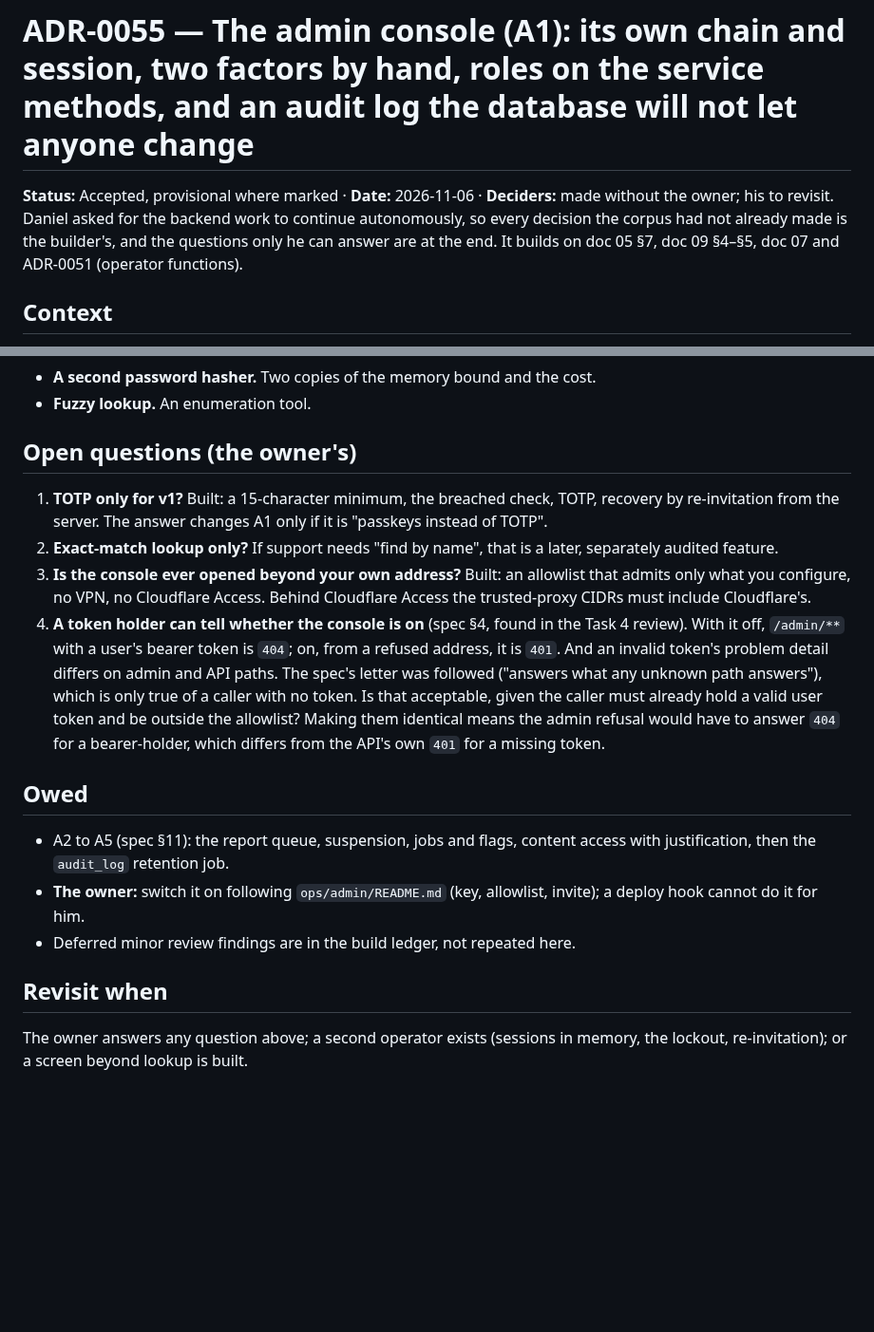
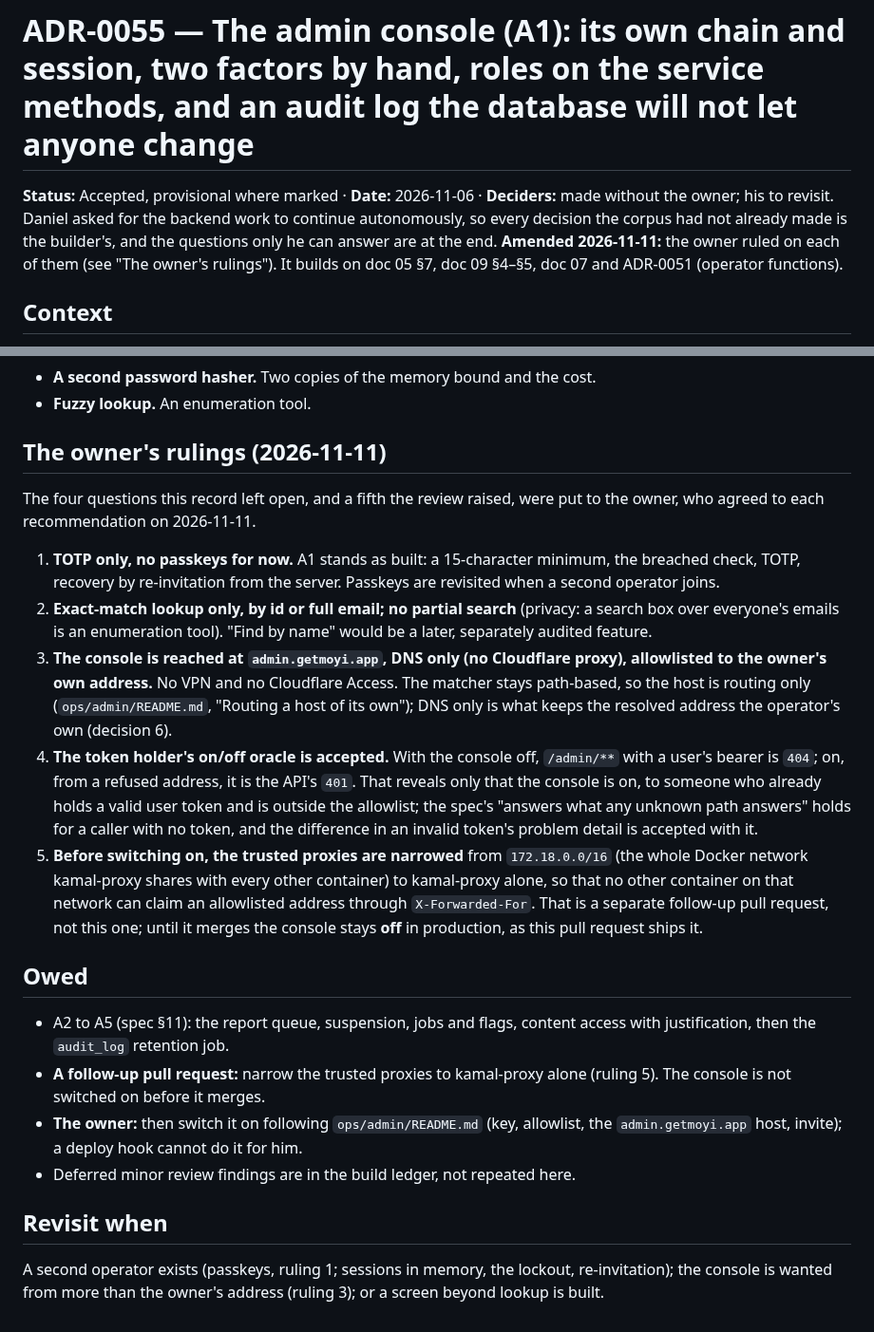
Before and after one commit to Ayodeji97/moyi-backend, a Markdown page: adr/0055-the-admin-console-sign-in-roles-and-audit-log.md, 2 parts joined by grey strips. Shown at 95% size. GitHub-like rendering; blank space fills up the shorter version.

Commit message:
docs(admin): record the owner's rulings of 2026-11-11 on the console's questions
ADR-0055, spec §12 and the runbook: TOTP only (passkeys when a second operator
joins); exact-match lookup by id or email, no partial search; the console at
admin.getmoyi.app, DNS only, allowlisted to the owner's address; the token
holder's on/off oracle accepted; and the trusted proxies narrowed to
kamal-proxy alone in a follow-up PR before the console is switched on. It
stays off here.

Co-Authored-By: Claude Opus 5.5 <noreply@anthropic.com>
Claude-Session: https://claude.ai/code/session_01HPMAbM3jxekrKSaSaRJJMo

```diff
--- a/adr/0055-the-admin-console-sign-in-roles-and-audit-log.md
+++ b/adr/0055-the-admin-console-sign-in-roles-and-audit-log.md
@@ -3,7 +3,8 @@
 **Status:** Accepted, provisional where marked · **Date:** 2026-11-06 · **Deciders:** made without
 the owner; his to revisit. Daniel asked for the backend work to continue autonomously, so every
 decision the corpus had not already made is the builder's, and the questions only he can answer are
-at the end. It builds on doc 05 §7, doc 09 §4–§5, doc 07 and ADR-0051 (operator functions).
+at the end. **Amended 2026-11-11:** the owner ruled on each of them (see "The owner's rulings").
+It builds on doc 05 §7, doc 09 §4–§5, doc 07 and ADR-0051 (operator functions).
 
 ## Context
 
@@ -144,32 +145,44 @@ ports of identity and bond.
 - **A second password hasher.** Two copies of the memory bound and the cost.
 - **Fuzzy lookup.** An enumeration tool.
 
-## Open questions (the owner's)
+## The owner's rulings (2026-11-11)
 
-1. **TOTP only for v1?** Built: a 15-character minimum, the breached check, TOTP, recovery by
-   re-invitation from the server. The answer changes A1 only if it is "passkeys instead of TOTP".
-2. **Exact-match lookup only?** If support needs "find by name", that is a later, separately audited
-   feature.
-3. **Is the console ever opened beyond your own address?** Built: an allowlist that admits only what
-   you configure, no VPN, no Cloudflare Access. Behind Cloudflare Access the trusted-proxy CIDRs must
-   include Cloudflare's.
-4. **A token holder can tell whether the console is on** (spec §4, found in the Task 4 review).
-   With it off, `/admin/**` with a user's bearer token is `404`; on, from a refused address, it is
-   `401`. And an invalid token's problem detail differs on admin and API paths. The spec's letter was
-   followed ("answers what any unknown path answers"), which is only true of a caller with no token.
-   Is that acceptable, given the caller must already hold a valid user token and be outside the
-   allowlist? Making them identical means the admin refusal would have to answer `404` for a
-   bearer-holder, which differs from the API's own `401` for a missing token.
+The four questions this record left open, and a fifth the review raised, were put to the owner,
+who agreed to each recommendation on 2026-11-11.
+
+1. **TOTP only, no passkeys for now.** A1 stands as built: a 15-character minimum, the breached
+   check, TOTP, recovery by re-invitation from the server. Passkeys are revisited when a second
+   operator joins.
+2. **Exact-match lookup only, by id or full email; no partial search** (privacy: a search box
+   over everyone's emails is an enumeration tool). "Find by name" would be a later, separately
+   audited feature.
+3. **The console is reached at `admin.getmoyi.app`, DNS only (no Cloudflare proxy), allowlisted
+   to the owner's own address.** No VPN and no Cloudflare Access. The matcher stays path-based,
+   so the host is routing only (`ops/admin/README.md`, "Routing a host of its own"); DNS only is
+   what keeps the resolved address the operator's own (decision 6).
+4. **The token holder's on/off oracle is accepted.** With the console off, `/admin/**` with a
+   user's bearer is `404`; on, from a refused address, it is the API's `401`. That reveals only
+   that the console is on, to someone who already holds a valid user token and is outside the
+   allowlist; the spec's "answers what any unknown path answers" holds for a caller with no
+   token, and the difference in an invalid token's problem detail is accepted with it.
+5. **Before switching on, the trusted proxies are narrowed** from `172.18.0.0/16` (the whole
+   Docker network kamal-proxy shares with every other container) to kamal-proxy alone, so that no
+   other container on that network can claim an allowlisted address through `X-Forwarded-For`.
+   That is a separate follow-up pull request, not this one; until it merges the console stays
+   **off** in production, as this pull request ships it.
 
 ## Owed
 
 - A2 to A5 (spec §11): the report queue, suspension, jobs and flags, content access with
   justification, then the `audit_log` retention job.
-- **The owner:** switch it on following `ops/admin/README.md` (key, allowlist, invite); a deploy
-  hook cannot do it for him.
+- **A follow-up pull request:** narrow the trusted proxies to kamal-proxy alone (ruling 5). The
+  console is not switched on before it merges.
+- **The owner:** then switch it on following `ops/admin/README.md` (key, allowlist, the
+  `admin.getmoyi.app` host, invite); a deploy hook cannot do it for him.
 - Deferred minor review findings are in the build ledger, not repeated here.
 
 ## Revisit when
 
-The owner answers any question above; a second operator exists (sessions in memory, the lockout,
-re-invitation); or a screen beyond lookup is built.
+A second operator exists (passkeys, ruling 1; sessions in memory, the lockout, re-invitation);
+the console is wanted from more than the owner's address (ruling 3); or a screen beyond lookup
+is built.
```
Also changed, not shown: ops/admin/README.md (+13 -5 lines), 1 other file.
